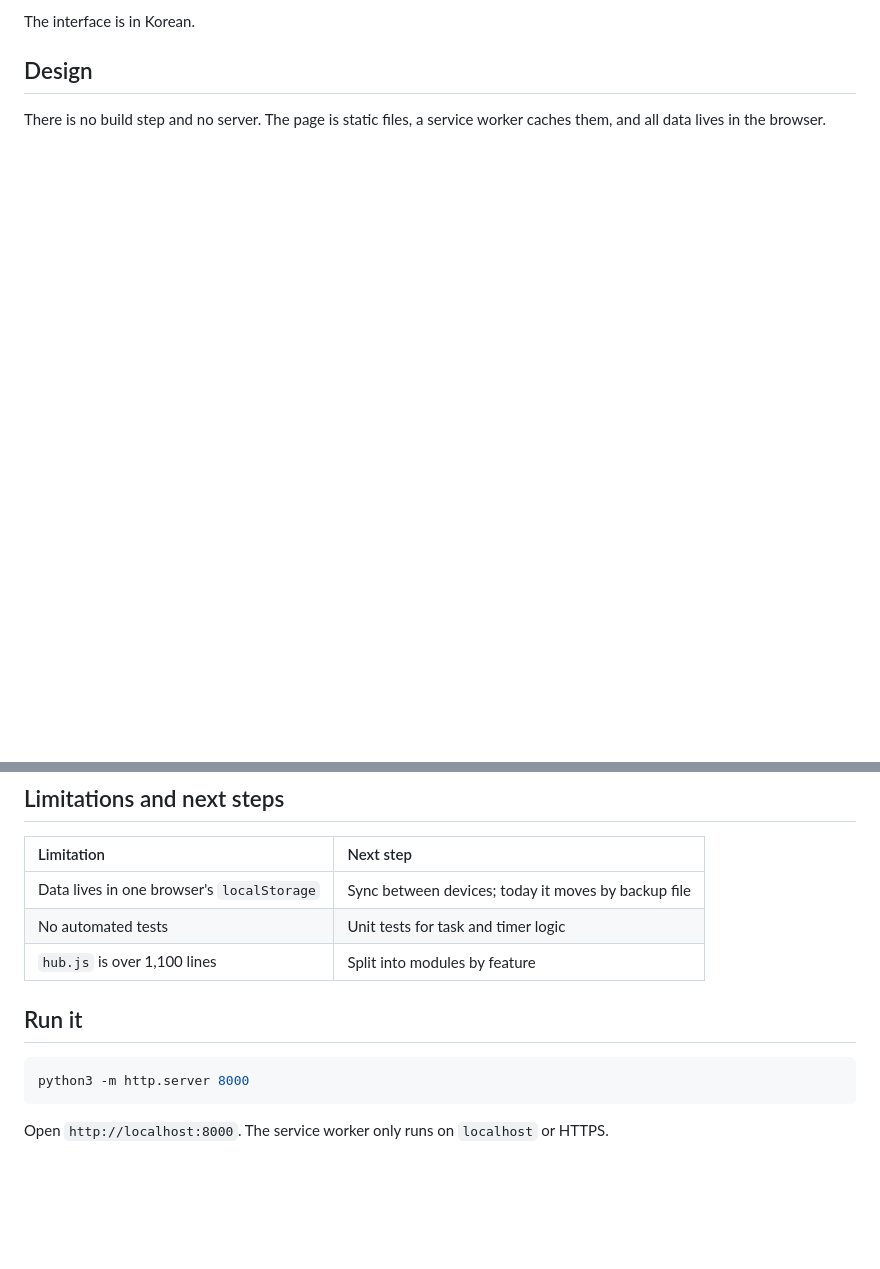
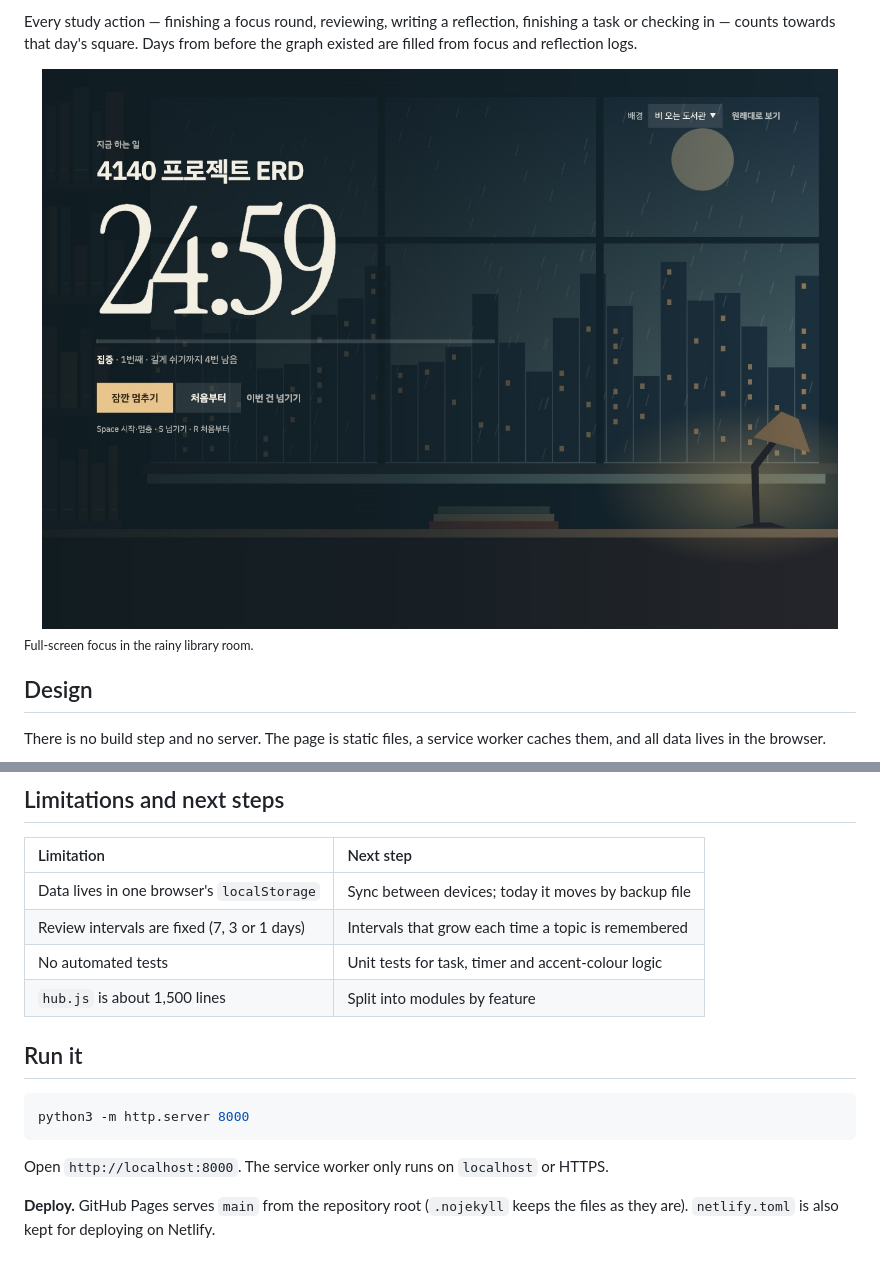
Before and after one commit to devjwk/my-study-hub, a Markdown page: README.md, 2 parts joined by grey strips. Drawn GitHub-style; pictures changed too: docs/screenshot-focus.jpg (added); blank space fills up the shorter version.

````diff
--- a/README.md
+++ b/README.md
@@ -51,5 +56,9 @@ My study day was spread across a to-do app, a pomodoro timer, a flashcard app an
 
-The interface is in Korean.
+Every study action — finishing a focus round, reviewing, writing a reflection, finishing a task or checking in — counts towards that day's square. Days from before the graph existed are filled from focus and reflection logs.
+
+<img src="docs/screenshot-focus.jpg" alt="Full-screen focus room: a rainy library at night with a large countdown, the current task and pause controls" width="100%">
+
+<sub>Full-screen focus in the rainy library room.</sub>
 
 ## Design
 
@@ -98,8 +106,9 @@ Individual project: planning, interface design, implementation and deployment co
 | Limitation | Next step |
 | :--- | :--- |
 | Data lives in one browser's `localStorage` | Sync between devices; today it moves by backup file |
-| No automated tests | Unit tests for task and timer logic |
-| `hub.js` is over 1,100 lines | Split into modules by feature |
+| Review intervals are fixed (7, 3 or 1 days) | Intervals that grow each time a topic is remembered |
+| No automated tests | Unit tests for task, timer and accent-colour logic |
+| `hub.js` is about 1,500 lines | Split into modules by feature |
 
 ## Run it
 
@@ -108,3 +117,5 @@ python3 -m http.server 8000
 ```
 
 Open `http://localhost:8000`. The service worker only runs on `localhost` or HTTPS.
+
+**Deploy.** GitHub Pages serves `main` from the repository root (`.nojekyll` keeps the files as they are). `netlify.toml` is also kept for deploying on Netlify.
````
Also changed, not shown: other parts of README.md (+34 -30 lines), README.ko.md (added, +121 -0 lines), docs/screenshot-home.png (added), 2 other files.
